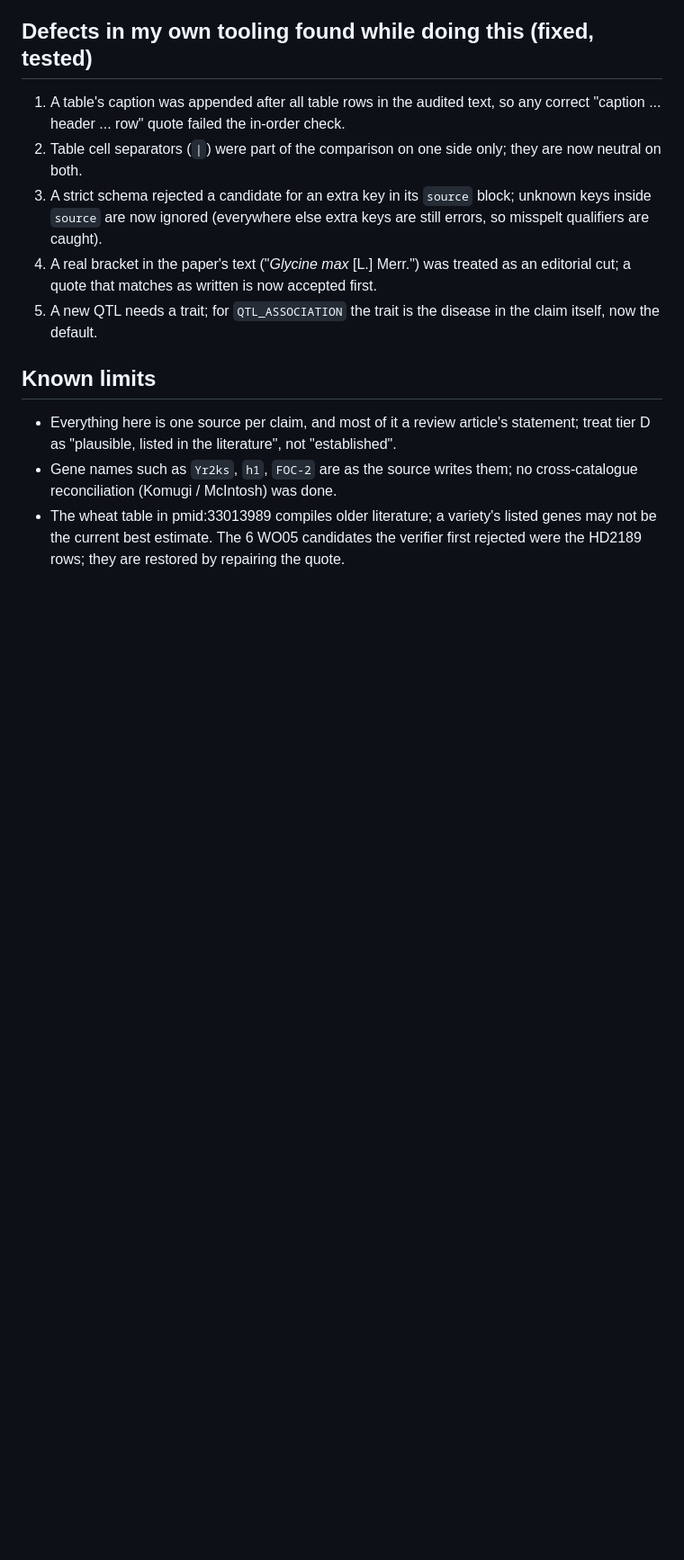
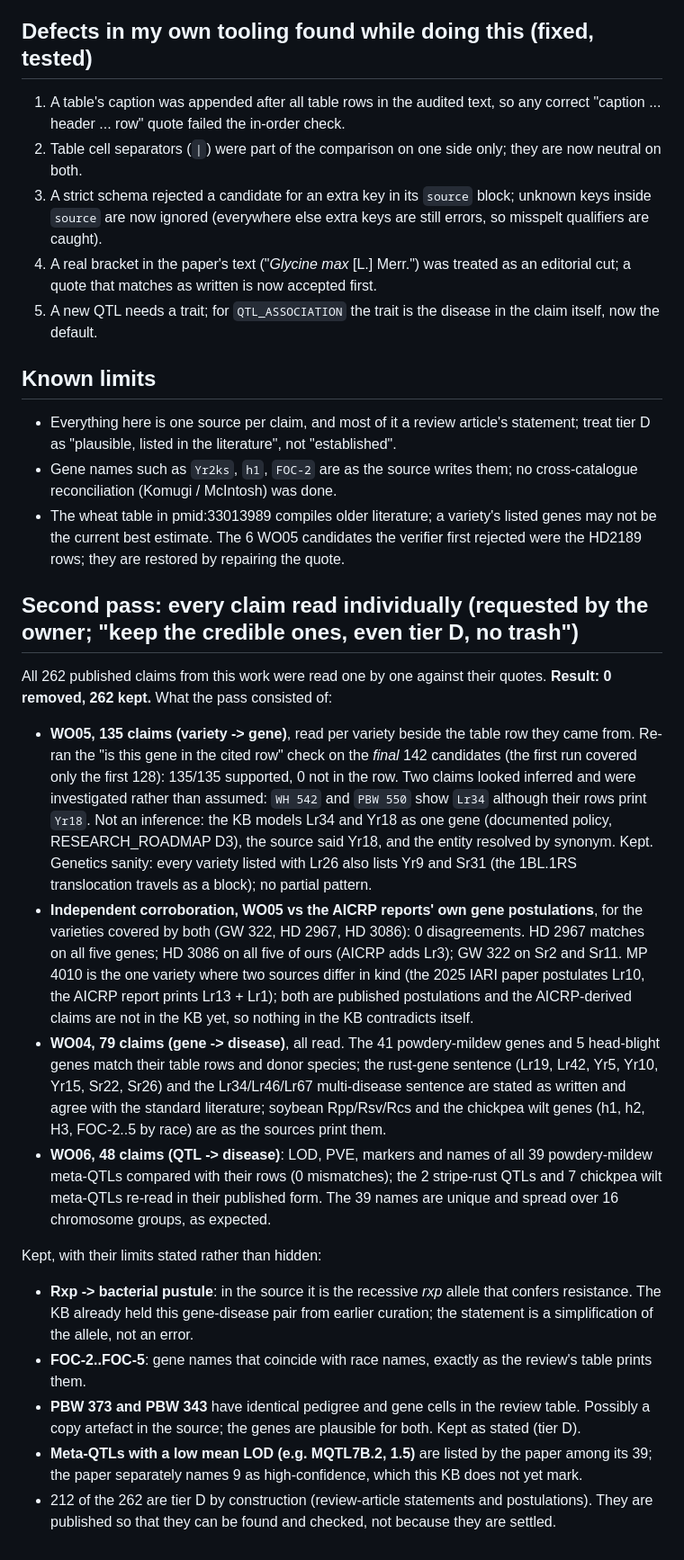
Before and after one commit to KASVIK26/gkb-v1, a Markdown page: kg/review_log/2026-10-03b_wo04-wo06.md, the part around the change. Shown at 90% size. Rendered like a GitHub page; blank space fills up the shorter version.

Commit message:
docs: second-pass claim-by-claim review of WO04-WO06 (0 removed)
Co-Authored-By: Claude Sonnet 5.5 <noreply@anthropic.com>

```diff
--- a/kg/review_log/2026-10-03b_wo04-wo06.md
+++ b/kg/review_log/2026-10-03b_wo04-wo06.md
@@ -54,3 +54,26 @@ mostly tier D (212) because they rest on review-article statements or postulatio
 - Everything here is one source per claim, and most of it a review article's statement; treat tier D as "plausible, listed in the literature", not "established".
 - Gene names such as `Yr2ks`, `h1`, `FOC-2` are as the source writes them; no cross-catalogue reconciliation (Komugi / McIntosh) was done.
 - The wheat table in pmid:33013989 compiles older literature; a variety's listed genes may not be the current best estimate. The 6 WO05 candidates the verifier first rejected were the HD2189 rows; they are restored by repairing the quote.
+
+## Second pass: every claim read individually (requested by the owner; "keep the credible ones, even tier D, no trash")
+
+All 262 published claims from this work were read one by one against their quotes. **Result: 0 removed, 262 kept.** What the pass consisted of:
+
+- **WO05, 135 claims (variety -> gene)**, read per variety beside the table row they came from. Re-ran the "is this gene in the cited row" check on the *final* 142 candidates
+  (the first run covered only the first 128): 135/135 supported, 0 not in the row. Two claims looked inferred and were investigated rather than assumed: `WH 542` and `PBW 550`
+  show `Lr34` although their rows print `Yr18`. Not an inference: the KB models Lr34 and Yr18 as one gene (documented policy, RESEARCH_ROADMAP D3), the source said Yr18, and the
+  entity resolved by synonym. Kept. Genetics sanity: every variety listed with Lr26 also lists Yr9 and Sr31 (the 1BL.1RS translocation travels as a block); no partial pattern.
+- **Independent corroboration, WO05 vs the AICRP reports' own gene postulations**, for the varieties covered by both (GW 322, HD 2967, HD 3086): 0 disagreements. HD 2967 matches on all five
+  genes; HD 3086 on all five of ours (AICRP adds Lr3); GW 322 on Sr2 and Sr11. MP 4010 is the one variety where two sources differ in kind (the 2025 IARI paper postulates Lr10, the AICRP report
+  prints Lr13 + Lr1); both are published postulations and the AICRP-derived claims are not in the KB yet, so nothing in the KB contradicts itself.
+- **WO04, 79 claims (gene -> disease)**, all read. The 41 powdery-mildew genes and 5 head-blight genes match their table rows and donor species; the rust-gene sentence (Lr19, Lr42, Yr5, Yr10, Yr15, Sr22, Sr26) and the
+  Lr34/Lr46/Lr67 multi-disease sentence are stated as written and agree with the standard literature; soybean Rpp/Rsv/Rcs and the chickpea wilt genes (h1, h2, H3, FOC-2..5 by race) are as the sources print them.
+- **WO06, 48 claims (QTL -> disease)**: LOD, PVE, markers and names of all 39 powdery-mildew meta-QTLs compared with their rows (0 mismatches); the 2 stripe-rust QTLs and 7 chickpea wilt meta-QTLs re-read in their published form.
+  The 39 names are unique and spread over 16 chromosome groups, as expected.
+
+Kept, with their limits stated rather than hidden:
+- **Rxp -> bacterial pustule**: in the source it is the recessive *rxp* allele that confers resistance. The KB already held this gene-disease pair from earlier curation; the statement is a simplification of the allele, not an error.
+- **FOC-2..FOC-5**: gene names that coincide with race names, exactly as the review's table prints them.
+- **PBW 373 and PBW 343** have identical pedigree and gene cells in the review table. Possibly a copy artefact in the source; the genes are plausible for both. Kept as stated (tier D).
+- **Meta-QTLs with a low mean LOD (e.g. MQTL7B.2, 1.5)** are listed by the paper among its 39; the paper separately names 9 as high-confidence, which this KB does not yet mark.
+- 212 of the 262 are tier D by construction (review-article statements and postulations). They are published so that they can be found and checked, not because they are settled.
```
